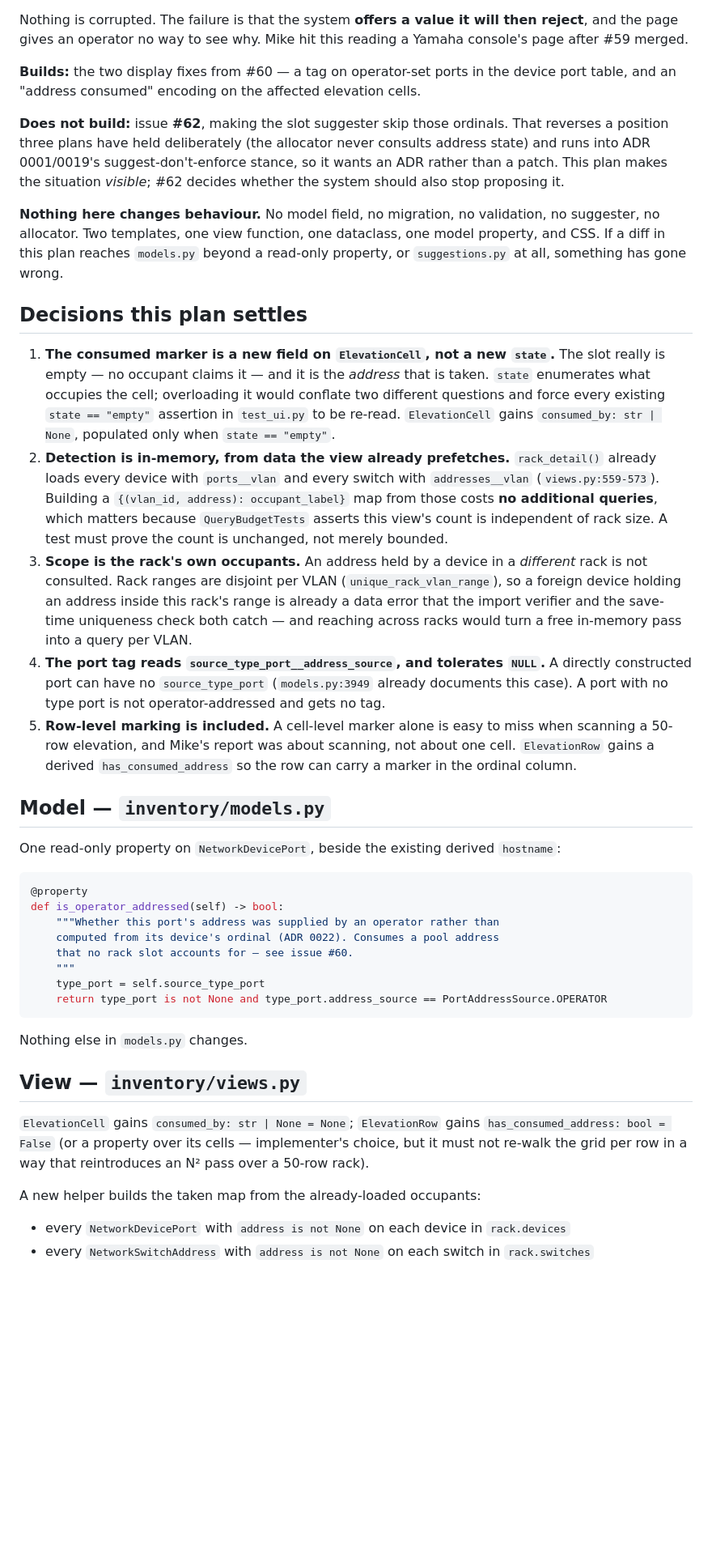
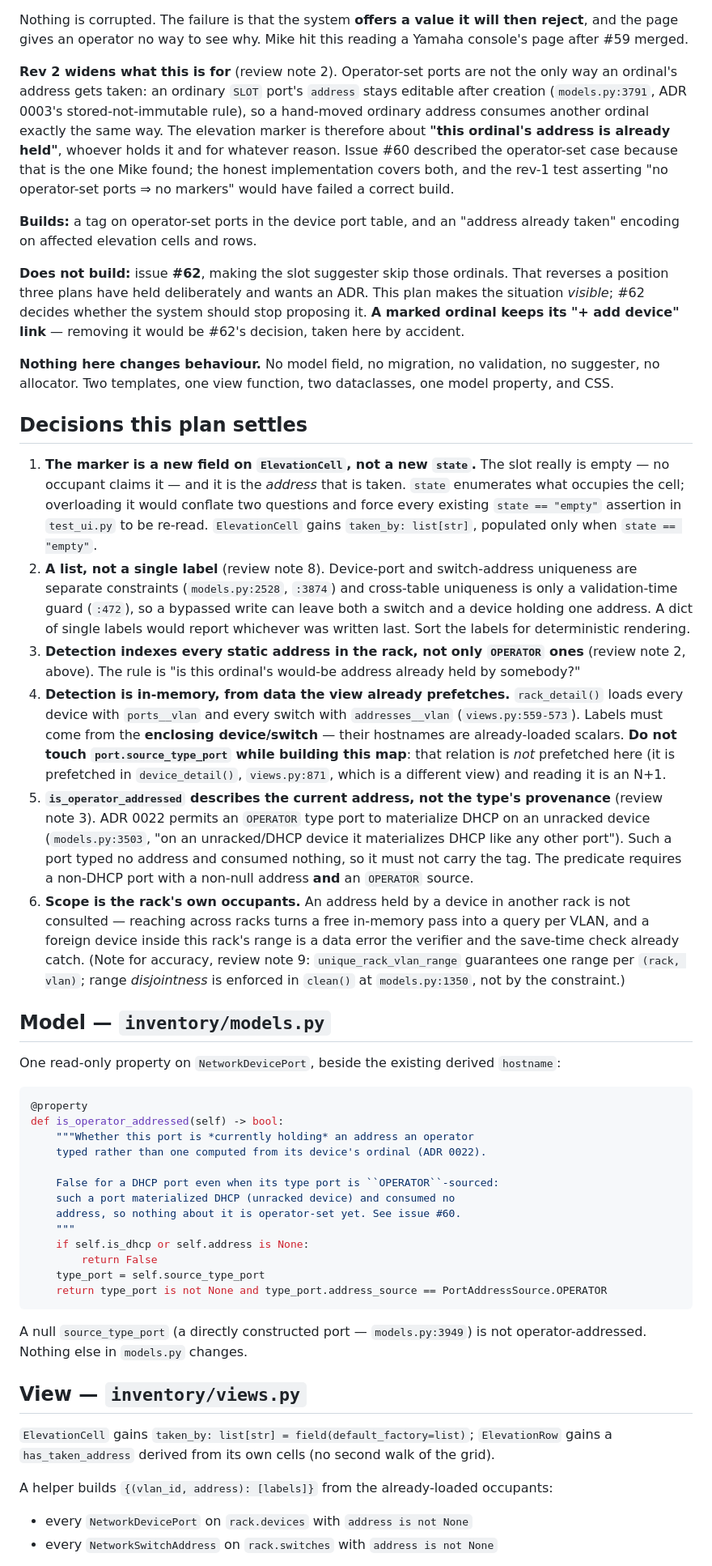
Before and after one commit to misnow1/network-addresser-9000, a Markdown page: docs/plans/PLAN-consumed-slot-addresses.md, the part around one of its changes. Shown at 81% size. Rendered like a GitHub page; blank space fills up the shorter version.

````diff
--- a/docs/plans/PLAN-consumed-slot-addresses.md
+++ b/docs/plans/PLAN-consumed-slot-addresses.md
@@ -15,42 +18,56 @@ Nothing is corrupted. The failure is that the system **offers a value it will th
 page gives an operator no way to see why. Mike hit this reading a Yamaha console's page after #59
 merged.
 
-**Builds:** the two display fixes from #60 — a tag on operator-set ports in the device port table,
-and an "address consumed" encoding on the affected elevation cells.
+**Rev 2 widens what this is for** (review note 2). Operator-set ports are not the only way an
+ordinal's address gets taken: an ordinary `SLOT` port's `address` stays editable after creation
+(`models.py:3791`, ADR 0003's stored-not-immutable rule), so a hand-moved ordinary address consumes
+another ordinal exactly the same way. The elevation marker is therefore about **"this ordinal's
+address is already held"**, whoever holds it and for whatever reason. Issue #60 described the
+operator-set case because that is the one Mike found; the honest implementation covers both, and the
+rev-1 test asserting "no operator-set ports ⇒ no markers" would have failed a correct build.
+
+**Builds:** a tag on operator-set ports in the device port table, and an "address already taken"
+encoding on affected elevation cells and rows.
 
 **Does not build:** issue **#62**, making the slot suggester skip those ordinals. That reverses a
-position three plans have held deliberately (the allocator never consults address state) and runs
-into ADR 0001/0019's suggest-don't-enforce stance, so it wants an ADR rather than a patch. This plan
-makes the situation *visible*; #62 decides whether the system should also stop proposing it.
+position three plans have held deliberately and wants an ADR. This plan makes the situation
+*visible*; #62 decides whether the system should stop proposing it. **A marked ordinal keeps its
+"+ add device" link** — removing it would be #62's decision, taken here by accident.
 
 **Nothing here changes behaviour.** No model field, no migration, no validation, no suggester, no
-allocator. Two templates, one view function, one dataclass, one model property, and CSS. If a diff
-in this plan reaches `models.py` beyond a read-only property, or `suggestions.py` at all, something
-has gone wrong.
+allocator. Two templates, one view function, two dataclasses, one model property, and CSS.
 
 ## Decisions this plan settles
 
-1. **The consumed marker is a new field on `ElevationCell`, not a new `state`.** The slot really is
-   empty — no occupant claims it — and it is the *address* that is taken. `state` enumerates what
-   occupies the cell; overloading it would conflate two different questions and force every existing
-   `state == "empty"` assertion in `test_ui.py` to be re-read. `ElevationCell` gains
-   `consumed_by: str | None`, populated only when `state == "empty"`.
-2. **Detection is in-memory, from data the view already prefetches.** `rack_detail()` already loads
-   every device with `ports__vlan` and every switch with `addresses__vlan` (`views.py:559-573`).
-   Building a `{(vlan_id, address): occupant_label}` map from those costs **no additional queries**,
-   which matters because `QueryBudgetTests` asserts this view's count is independent of rack size.
-   A test must prove the count is unchanged, not merely bounded.
-3. **Scope is the rack's own occupants.** An address held by a device in a *different* rack is not
-   consulted. Rack ranges are disjoint per VLAN (`unique_rack_vlan_range`), so a foreign device
-   holding an address inside this rack's range is already a data error that the import verifier and
-   the save-time uniqueness check both catch — and reaching across racks would turn a free in-memory
-   pass into a query per VLAN.
-4. **The port tag reads `source_type_port__address_source`, and tolerates `NULL`.** A directly
-   constructed port can have no `source_type_port` (`models.py:3949` already documents this case).
-   A port with no type port is not operator-addressed and gets no tag.
-5. **Row-level marking is included.** A cell-level marker alone is easy to miss when scanning a
-   50-row elevation, and Mike's report was about scanning, not about one cell. `ElevationRow` gains
-   a derived `has_consumed_address` so the row can carry a marker in the ordinal column.
+1. **The marker is a new field on `ElevationCell`, not a new `state`.** The slot really is empty —
+   no occupant claims it — and it is the *address* that is taken. `state` enumerates what occupies
+   the cell; overloading it would conflate two questions and force every existing `state == "empty"`
+   assertion in `test_ui.py` to be re-read. `ElevationCell` gains `taken_by: list[str]`, populated
+   only when `state == "empty"`.
+2. **A list, not a single label** (review note 8). Device-port and switch-address uniqueness are
+   separate constraints (`models.py:2528`, `:3874`) and cross-table uniqueness is only a
+   validation-time guard (`:472`), so a bypassed write can leave both a switch and a device holding
+   one address. A dict of single labels would report whichever was written last. Sort the labels for
+   deterministic rendering.
+3. **Detection indexes every static address in the rack, not only `OPERATOR` ones** (review note 2,
+   above). The rule is "is this ordinal's would-be address already held by somebody?"
+4. **Detection is in-memory, from data the view already prefetches.** `rack_detail()` loads every
+   device with `ports__vlan` and every switch with `addresses__vlan` (`views.py:559-573`). Labels
+   must come from the **enclosing device/switch** — their hostnames are already-loaded scalars.
+   **Do not touch `port.source_type_port` while building this map**: that relation is *not*
+   prefetched here (it is prefetched in `device_detail()`, `views.py:871`, which is a different
+   view) and reading it is an N+1.
+5. **`is_operator_addressed` describes the current address, not the type's provenance** (review note
+   3). ADR 0022 permits an `OPERATOR` type port to materialize DHCP on an unracked device
+   (`models.py:3503`, "on an unracked/DHCP device it materializes DHCP like any other port"). Such a
+   port typed no address and consumed nothing, so it must not carry the tag. The predicate requires
+   a non-DHCP port with a non-null address **and** an `OPERATOR` source.
+6. **Scope is the rack's own occupants.** An address held by a device in another rack is not
+   consulted — reaching across racks turns a free in-memory pass into a query per VLAN, and a
+   foreign device inside this rack's range is a data error the verifier and the save-time check
+   already catch. (Note for accuracy, review note 9: `unique_rack_vlan_range` guarantees one range
+   per `(rack, vlan)`; range *disjointness* is enforced in `clean()` at `models.py:1350`, not by the
+   constraint.)
 
 ## Model — `inventory/models.py`
 
@@ -59,24 +76,29 @@ One read-only property on `NetworkDevicePort`, beside the existing derived `host
 ```python
 @property
 def is_operator_addressed(self) -> bool:
-    """Whether this port's address was supplied by an operator rather than
-    computed from its device's ordinal (ADR 0022). Consumes a pool address
-    that no rack slot accounts for — see issue #60.
+    """Whether this port is *currently holding* an address an operator
+    typed rather than one computed from its device's ordinal (ADR 0022).
+
+    False for a DHCP port even when its type port is ``OPERATOR``-sourced:
+    such a port materialized DHCP (unracked device) and consumed no
+    address, so nothing about it is operator-set yet. See issue #60.
     """
+    if self.is_dhcp or self.address is None:
+        return False
     type_port = self.source_type_port
     return type_port is not None and type_port.address_source == PortAddressSource.OPERATOR
 ```
 
+A null `source_type_port` (a directly constructed port — `models.py:3949`) is not operator-addressed.
 Nothing else in `models.py` changes.
 
 ## View — `inventory/views.py`
 
-`ElevationCell` gains `consumed_by: str | None = None`; `ElevationRow` gains
-`has_consumed_address: bool = False` (or a property over its cells — implementer's choice, but it
-must not re-walk the grid per row in a way that reintroduces an N² pass over a 50-row rack).
+`ElevationCell` gains `taken_by: list[str] = field(default_factory=list)`; `ElevationRow` gains a
+`has_taken_address` derived from its own cells (no second walk of the grid).
 
-A new helper builds the taken map from the already-loaded occupants:
+A helper builds `{(vlan_id, address): [labels]}` from the already-loaded occupants:
 
-- every `NetworkDevicePort` with `address is not None` on each device in `rack.devices`
-- every `NetworkSwitchAddress` with `address is not None` on each switch in `rack.switches`
+- every `NetworkDevicePort` on `rack.devices` with `address is not None`
+- every `NetworkSwitchAddress` on `rack.switches` with `address is not None`
 
````
Also changed, not shown: other parts of docs/plans/PLAN-consumed-slot-addresses.md (+78 -45 lines).
